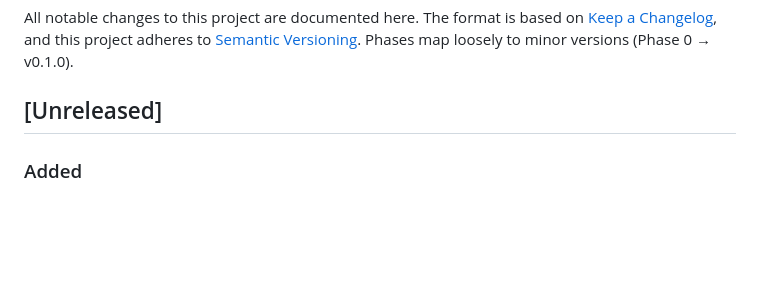
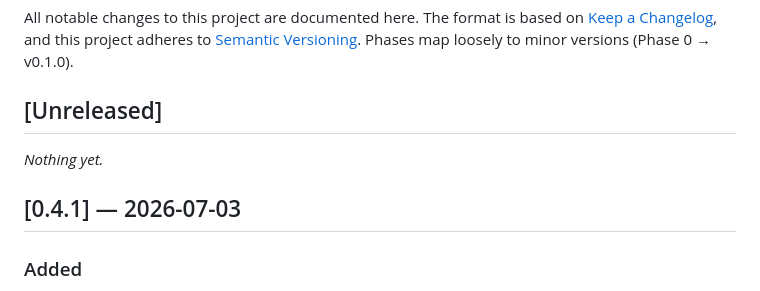
Before and after one commit to rhamblen/webnovel-to-epub-scraper, a Markdown page: CHANGELOG.md, the part around the change. Drawn GitHub-style; blank space fills up the shorter version.

Commit message:
docs: prepare v0.4.1 release notes
Roll [Unreleased] (rescan, EPUB cover-first, output path) into [0.4.1];
add the v0.4.1 row to the README version table.

Co-Authored-By: Claude Opus 4.8 <noreply@anthropic.com>

```diff
--- a/CHANGELOG.md
+++ b/CHANGELOG.md
@@ -6,6 +6,10 @@ and this project adheres to [Semantic Versioning](https://semver.org/spec/v2.0.0
 Phases map loosely to minor versions (Phase 0 → v0.1.0).
 
 ## [Unreleased]
+
+_Nothing yet._
+
+## [0.4.1] — 2026-07-03
 
 ### Added
 - **Rescan for new chapters:** a button on the Novel page re-reads the source novel page and adds
```
Also changed, not shown: README.md (+1 -0 lines).
